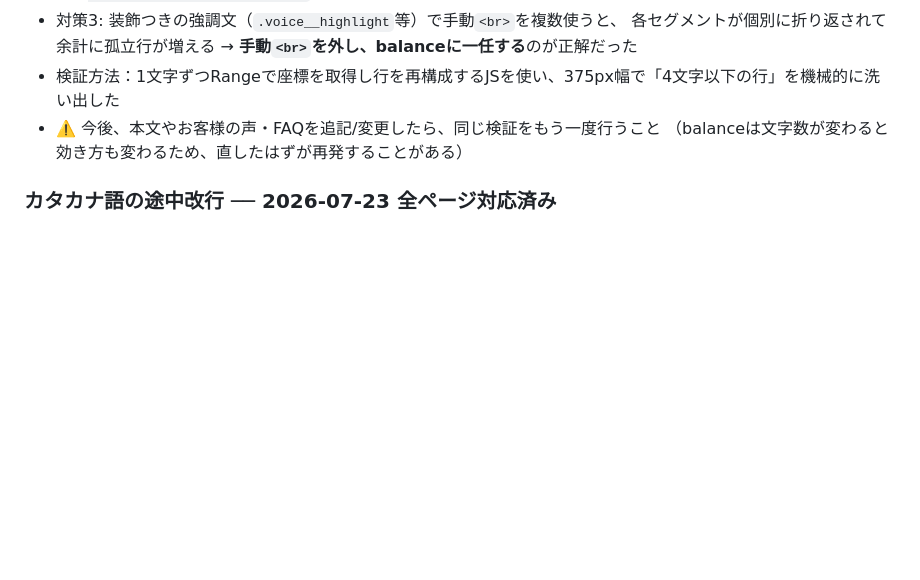
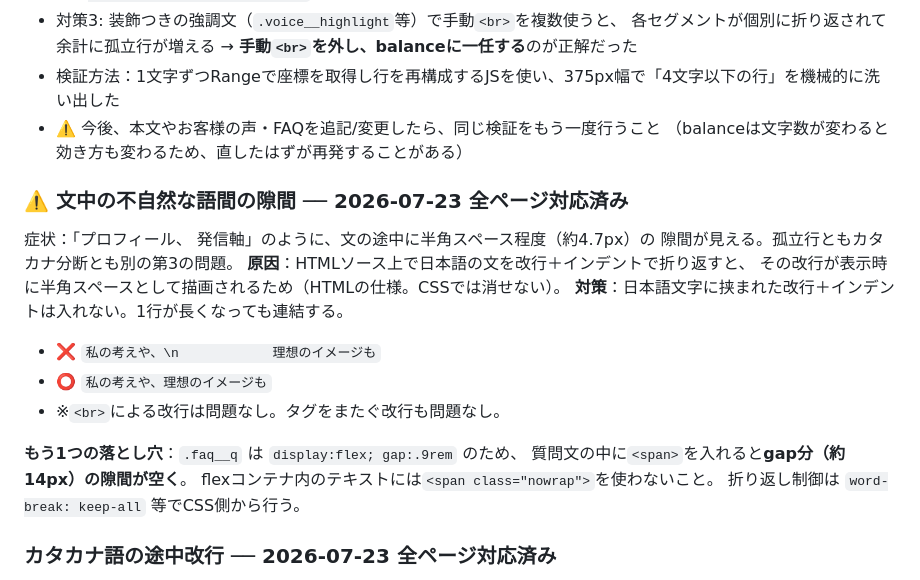
Before and after one commit to soiinstabiz-rgb/lp, a Markdown page: NOTES.md, the part around the change. Rendered like a GitHub page; blank space fills up the shorter version.

Commit message:
NOTES.md: 語間の隙間の原因と対策を記録

```diff
--- a/NOTES.md
+++ b/NOTES.md
@@ -29,6 +29,21 @@
 - 検証方法：1文字ずつRangeで座標を取得し行を再構成するJSを使い、375px幅で「4文字以下の行」を機械的に洗い出した
 - ⚠️ 今後、本文やお客様の声・FAQを追記/変更したら、同じ検証をもう一度行うこと
   （balanceは文字数が変わると効き方も変わるため、直したはずが再発することがある）
+
+### ⚠️ 文中の不自然な語間の隙間 ── 2026-07-23 全ページ対応済み
+症状：「プロフィール、 発信軸」のように、文の途中に半角スペース程度（約4.7px）の
+隙間が見える。孤立行ともカタカナ分断とも別の第3の問題。
+**原因**：HTMLソース上で日本語の文を改行＋インデントで折り返すと、
+その改行が表示時に半角スペースとして描画されるため（HTMLの仕様。CSSでは消せない）。
+**対策**：日本語文字に挟まれた改行＋インデントは入れない。1行が長くなっても連結する。
+- ❌ `私の考えや、\n            理想のイメージも`
+- ⭕ `私の考えや、理想のイメージも`
+- ※`<br>`による改行は問題なし。タグをまたぐ改行も問題なし。
+
+**もう1つの落とし穴**：`.faq__q` は `display:flex; gap:.9rem` のため、
+質問文の中に`<span>`を入れると**gap分（約14px）の隙間が空く**。
+flexコンテナ内のテキストには`<span class="nowrap">`を使わないこと。
+折り返し制御は `word-break: keep-all` 等でCSS側から行う。
 
 ### カタカナ語の途中改行 ── 2026-07-23 全ページ対応済み
 症状：「スマ／ホ壁紙」「プロン／プト」のように、カタカナ語が行の変わり目で真っ二つに割れる。
```
